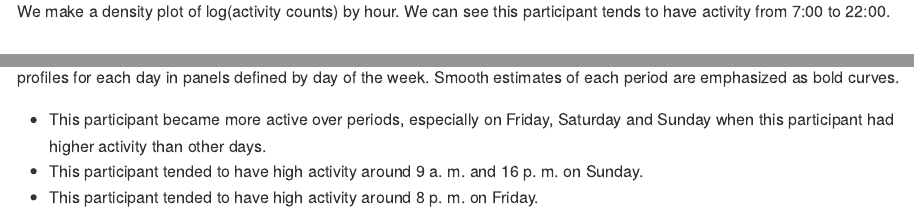
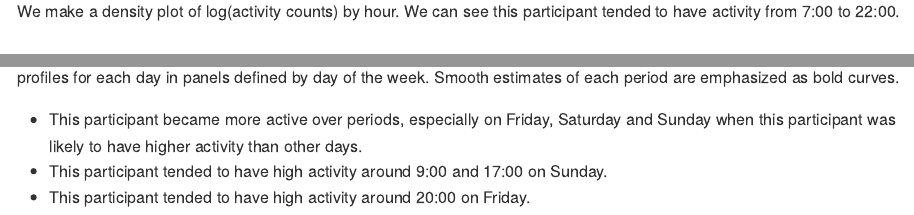
Before and after one commit to Lujun1995/p8105_mtp_jl5297, an R Markdown document (p8105_mtp_jl5297.Rmd): the page in a window 1100 px wide, from 3980 px down, and a second part further down, joined at a grey line. The pictures show the output file p8105_mtp_jl5297.md that the author committed with the source, drawn offline in the style of GitHub; long lines of code are wrapped.

Commit message:
change comment

````diff
--- a/p8105_mtp_jl5297.Rmd
+++ b/p8105_mtp_jl5297.Rmd
@@ -148,7 +148,7 @@
     )
 ```
 
-We make a density plot of log(activity counts) by hour. We can see this participant tends to have activity from 7:00 to 22:00.
+We make a density plot of log(activity counts) by hour. We can see this participant tended to have activity from 7:00 to 22:00.
 
 ## 24-hour activity profiles analysis
 ```{r 24-hour, fig.width=9, fig.asp = 0.9, fig.align = 'center'}
@@ -173,6 +173,6 @@
 
 We divide weeks into 3 periods and aggregate data into 20-minute epochs. Then we make a plot which shows 24-hour activity profiles for each day in panels defined by day of the week. Smooth estimates of each period are emphasized as bold curves.
 
-* This participant became more active over periods, especially on Friday, Saturday and Sunday when this participant had higher activity than other days.
-* This participant tended to have high activity around 9 a. m. and 16 p. m. on Sunday.
-* This participant tended to have high activity around 8 p. m. on Friday.
+* This participant became more active over periods, especially on Thursday, Friday, Saturday and Sunday when this participant was likely to have higher activity than other days.
+* This participant tended to have high activity around 9:00 and 17:00 on Sunday.
+* This participant tended to have high activity around 20:00 on Friday.
````
Also changed, not shown: p8105_mtp_jl5297.md.
